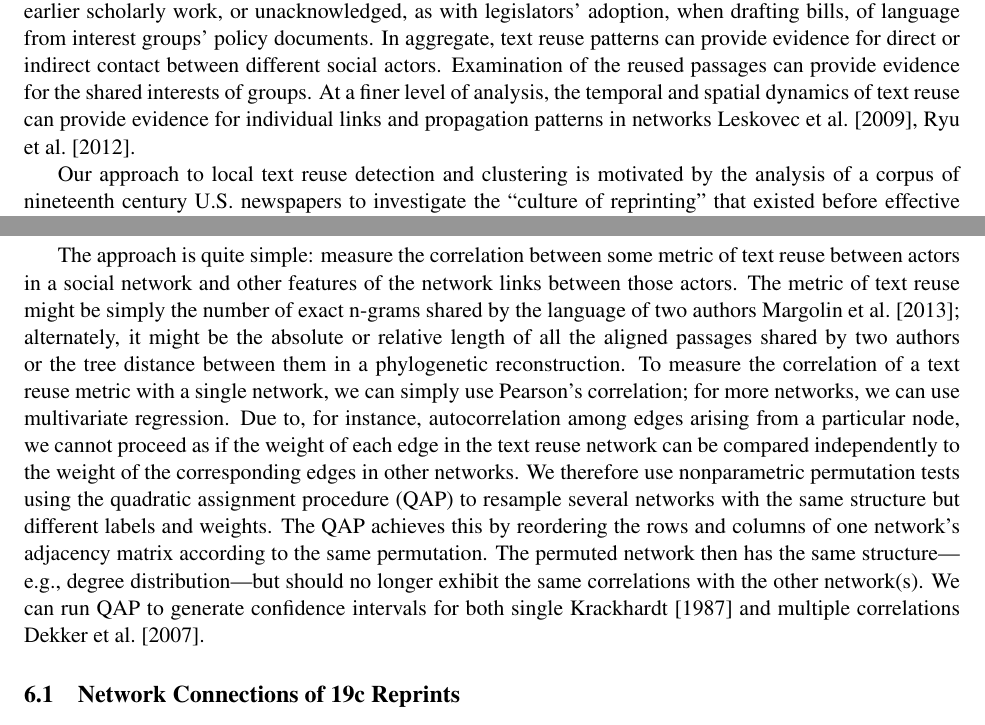
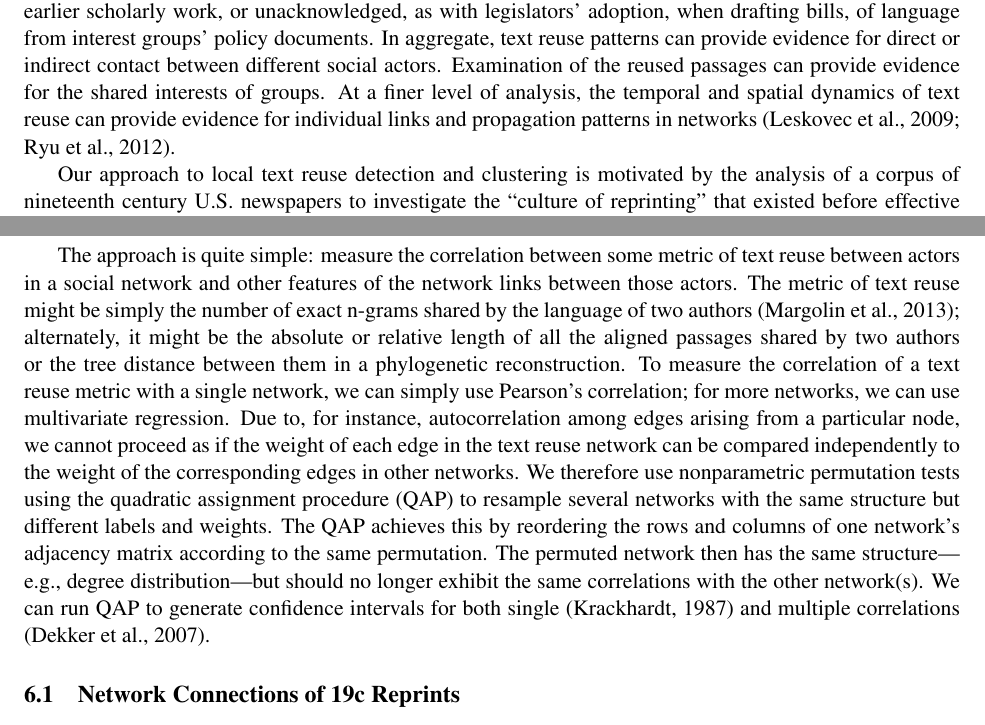
Before and after one commit to ViralTexts/NEH-SUG-whitepaper-2015, a LaTeX paper (neh-sug-wp-2015.tex): two parts of pages 1 and 14 of 17, joined at a grey line, cut so that both start at the same text. The pictures show the PDF file neh-sug-wp-2015.pdf that the author committed with the source.

Commit message:
Fixed citation format.

```diff
--- a/neh-sug-wp-2015.tex
+++ b/neh-sug-wp-2015.tex
@@ -3,6 +3,7 @@
 \usepackage{times}
 \usepackage{fullpage}
 \usepackage{natbib}
+\bibpunct{(}{)}{;}{a}{,}{,}
 \usepackage{url}
 \usepackage{latexsym}
 \usepackage[pdftex]{graphicx} \pdfcompresslevel=9
@@ -74,7 +75,7 @@ social actors.  Examination of the reused passages can provide
 evidence for the shared interests of groups.  At a finer level of
 analysis, the temporal and spatial dynamics of text reuse can provide
 evidence for individual links and propagation patterns in networks
-\cite{leskovec09:_meme_dynam_news_cycle,lease12:_findin_explor_memes_social_media}.
+\citep{leskovec09:_meme_dynam_news_cycle,lease12:_findin_explor_memes_social_media}.
 
 Our approach to local text reuse detection and clustering is motivated
 by the analysis of a corpus of nineteenth century U.S. newspapers to
@@ -220,7 +221,7 @@ work:
 \item The boundaries of the reused passages are not known, in contrast
   to near-duplicate document detection and to work on ``meme
   tracking'' that takes text between quotation marks as the unit of
-  reuse \cite{leskovec09:_meme_dynam_news_cycle,suen13:nifty}.
+  reuse \citep{leskovec09:_meme_dynam_news_cycle,suen13:nifty}.
 
 \item Also in contrast to this work on the contemporary news cycle and
   blogosphere, we are interested both in texts that are reprinted
@@ -313,7 +314,7 @@ Since duplicate texts will share many matching n-grams, many systems
 use only a small fraction of the n-grams to represent each document.
 
 One of the most popular downsampling techniques is 0 mod $p$
-\cite{bernstein04:_scalab_system_ident_co_docum}.  When indexing a
+\citep{bernstein04:_scalab_system_ident_co_docum}.  When indexing a
 document, this technique hashes each n-gram to an integer and then
 determines whether the hash value is divisible by some integer $p$.
 Since instances of the same n-gram in all documents hash to the same
@@ -384,7 +385,7 @@ this project.  We also suppress n-grams that generate more than $u
 common fixed phrases.  Filtering terms with high document frequency
 has led to significant speed increases with small loss in accuracy in
 other document similarity work
-\cite{elsayed08:_pairw_docum_simil_large_collec_mapred}.  We then sort
+\citep{elsayed08:_pairw_docum_simil_large_collec_mapred}.  We then sort
 the list of repeated n-grams by document pair, which allows us to
 assign a score to each pair based on the number of overlapping n-grams
 and the distinctiveness of those n-grams.  When downsampling n-grams
@@ -956,7 +957,7 @@ manual analysis on texts of interest, we would like to validate our
 results without a costly annotation campaign.  We explore the
 correlation of patterns of text reuse with independently acquired
 information about newspaper editors.  This idea was inspired by
-\cite{margolin13:_why_simil}, who used these techniques to test
+\citep{margolin13:_why_simil}, who used these techniques to test
 rhetorical theories of ``semantic organizing processes'' on a corpus
 of congressional statements.
 
@@ -964,7 +965,7 @@ The approach is quite simple: measure the correlation between some
 metric of text reuse between actors in a social network and other
 features of the network links between those actors.  The metric of
 text reuse might be simply the number of exact n-grams shared by the
-language of two authors \cite{margolin13:_why_simil}; alternately, it
+language of two authors \citep{margolin13:_why_simil}; alternately, it
 might be the absolute or relative length of all the aligned passages
 shared by two authors or the tree distance between them in a
 phylogenetic reconstruction.  To measure the correlation of a text
@@ -982,8 +983,8 @@ the same permutation.  The permuted network then has the same
 structure---e.g., degree distribution---but should no longer exhibit
 the same correlations with the other network(s).  We can run QAP to
 generate confidence intervals for both single
-\cite{krackhardt87:_qap_partial_test_spurious} and multiple
-correlations \cite{dekker07:_sensit_mrqap_tests_collin_autoc_condit}.
+\citep{krackhardt87:_qap_partial_test_spurious} and multiple
+correlations \citep{dekker07:_sensit_mrqap_tests_collin_autoc_condit}.
 
 \subsection{Network Connections of 19c Reprints}
 \label{sec:regress-reprint}
```
Also changed, not shown: neh-sug-wp-2015.pdf, neh-sug-wp-2015.tex (18 more changed lines).
